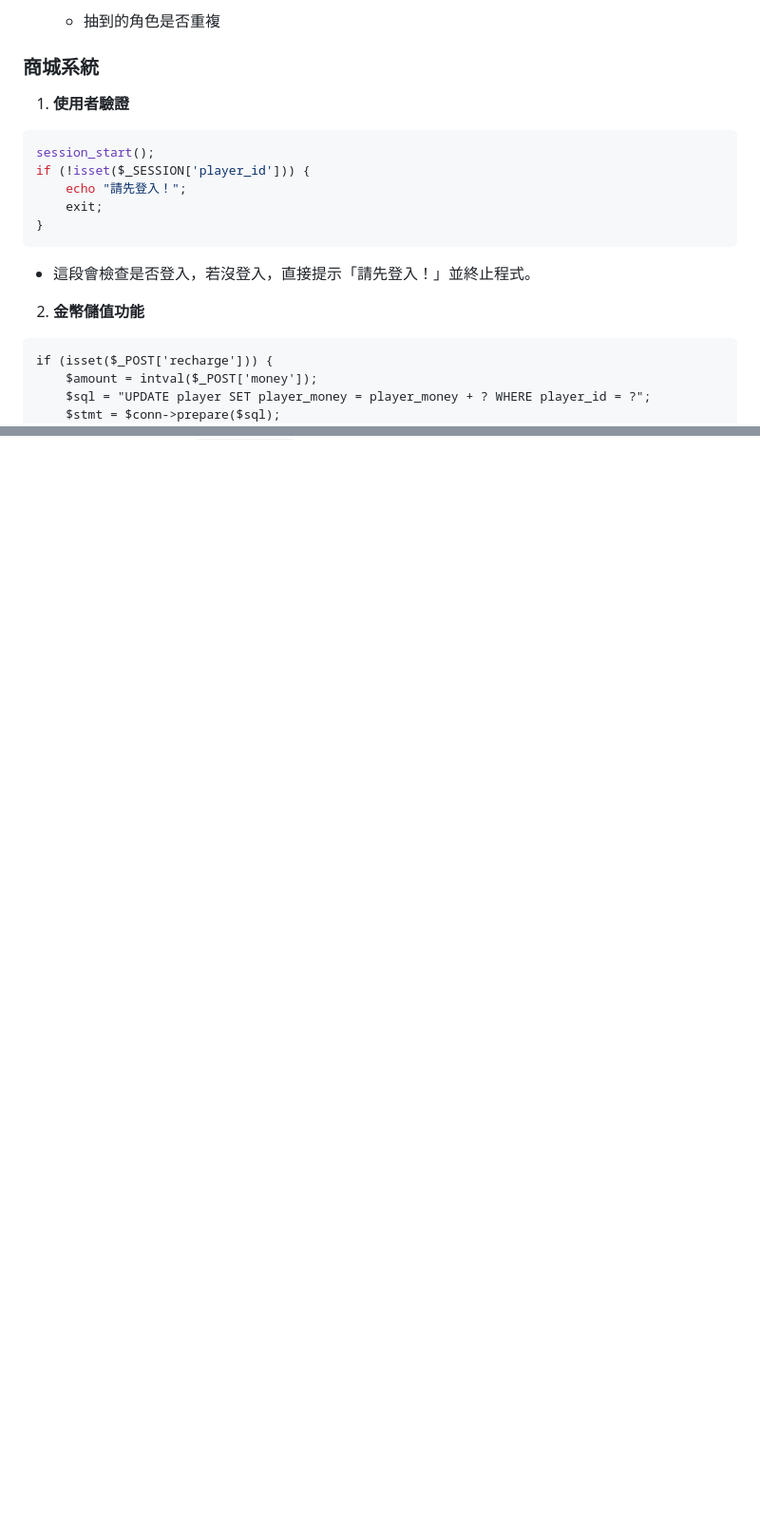
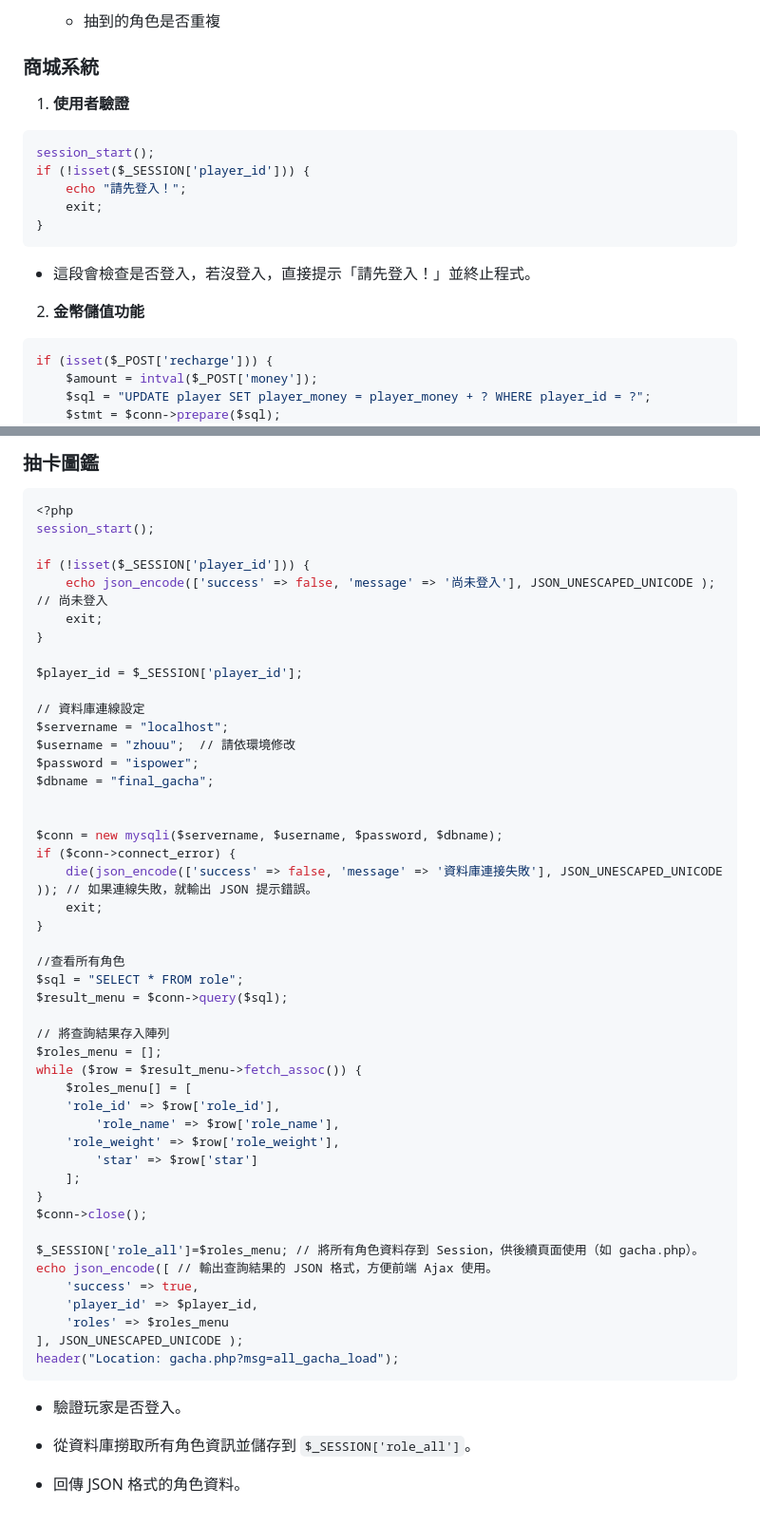
Before and after one commit to kinglee0303/final-project-gacha-php-, a Markdown page: README.md, 2 parts joined by grey strips. Shown at 95% size. Drawn GitHub-style; blank space fills up the shorter version.

````diff
--- a/README.md
+++ b/README.md
@@ -314,6 +314,7 @@ $response = [
   * 抽到的角色是否重複
 
 ### 商城系統
+
 1. **使用者驗證**
 ```ruby
 session_start();
@@ -325,7 +326,7 @@ if (!isset($_SESSION['player_id'])) {
 * 這段會檢查是否登入，若沒登入，直接提示「請先登入！」並終止程式。
 
 2. **金幣儲值功能**
-```
+```ruby
 if (isset($_POST['recharge'])) {
     $amount = intval($_POST['money']);
     $sql = "UPDATE player SET player_money = player_money + ? WHERE player_id = ?";
@@ -430,0 +550,54 @@ function showTab(tabId) {
+### 抽卡圖鑑
+```ruby
+<?php
+session_start();
+
+if (!isset($_SESSION['player_id'])) {
+    echo json_encode(['success' => false, 'message' => '尚未登入'], JSON_UNESCAPED_UNICODE ); // 尚未登入
+    exit;
+}
+
+$player_id = $_SESSION['player_id'];
+
+// 資料庫連線設定
+$servername = "localhost";
+$username = "zhouu";  // 請依環境修改
+$password = "ispower";
+$dbname = "final_gacha";
+
+
+$conn = new mysqli($servername, $username, $password, $dbname);
+if ($conn->connect_error) {
+    die(json_encode(['success' => false, 'message' => '資料庫連接失敗'], JSON_UNESCAPED_UNICODE )); // 如果連線失敗，就輸出 JSON 提示錯誤。
+    exit;
+}
+
+//查看所有角色
+$sql = "SELECT * FROM role";
+$result_menu = $conn->query($sql);
+
+// 將查詢結果存入陣列
+$roles_menu = [];
+while ($row = $result_menu->fetch_assoc()) {
+    $roles_menu[] = [
+	'role_id' => $row['role_id'],
+        'role_name' => $row['role_name'],
+	'role_weight' => $row['role_weight'],
+        'star' => $row['star']
+    ];
+}
+$conn->close();
+
+$_SESSION['role_all']=$roles_menu; // 將所有角色資料存到 Session，供後續頁面使用（如 gacha.php）。
+echo json_encode([ // 輸出查詢結果的 JSON 格式，方便前端 Ajax 使用。
+    'success' => true,
+    'player_id' => $player_id,
+    'roles' => $roles_menu
+], JSON_UNESCAPED_UNICODE );
+header("Location: gacha.php?msg=all_gacha_load");
+```
+* 驗證玩家是否登入。
+
+* 從資料庫撈取所有角色資訊並儲存到 `$_SESSION['role_all']`。
+
+* 回傳 JSON 格式的角色資料。
````
Also changed, not shown: other parts of README.md (+119 -1 lines).
